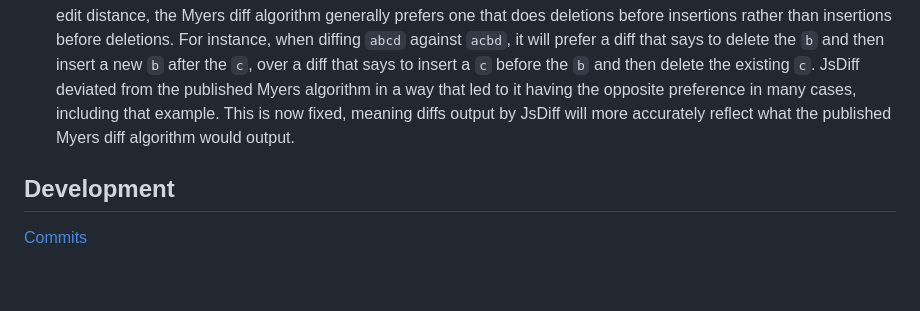
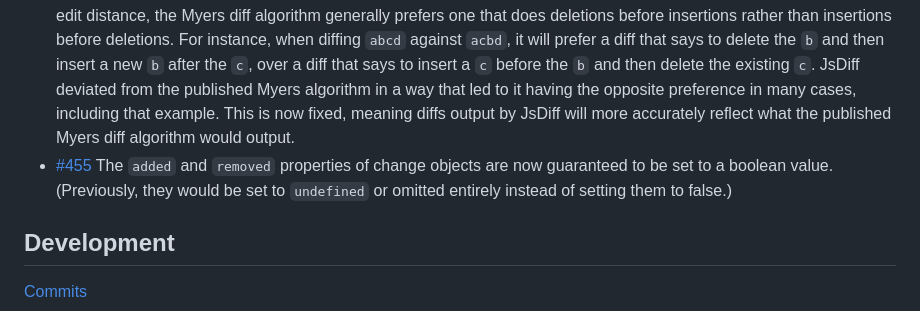
Before and after one commit to kpdecker/jsdiff, a Markdown page: release-notes.md, the part around the change. Drawn GitHub-style; blank space fills up the shorter version.

Commit message:
Add release notes

```diff
--- a/release-notes.md
+++ b/release-notes.md
@@ -6,6 +6,7 @@
 
 - [#435](https://github.com/kpdecker/jsdiff/pull/435) Fix `parsePatch` handling of control characters. `parsePatch` used to interpret various unusual control characters - namely vertical tabs, form feeds, lone carriage returns without a line feed, and EBCDIC NELs - as line breaks when parsing a patch file. This was inconsistent with the behavior of both JsDiff's own `diffLines` method and also the Unix `diff` and `patch` utils, which all simply treat those control characters as ordinary characters. The result of this discrepancy was that some well-formed patches - produced either by `diff` or by JsDiff itself and handled properly by the `patch` util - would be wrongly parsed by `parsePatch`, with the effect that it would disregard the remainder of a hunk after encountering one of these control characters.
 - [#439](https://github.com/kpdecker/jsdiff/pull/439) Prefer diffs that order deletions before insertions. When faced with a choice between two diffs with an equal total edit distance, the Myers diff algorithm generally prefers one that does deletions before insertions rather than insertions before deletions. For instance, when diffing `abcd` against `acbd`, it will prefer a diff that says to delete the `b` and then insert a new `b` after the `c`, over a diff that says to insert a `c` before the `b` and then delete the existing `c`. JsDiff deviated from the published Myers algorithm in a way that led to it having the opposite preference in many cases, including that example. This is now fixed, meaning diffs output by JsDiff will more accurately reflect what the published Myers diff algorithm would output.
+- [#455](https://github.com/kpdecker/jsdiff/pull/455) The `added` and `removed` properties of change objects are now guaranteed to be set to a boolean value. (Previously, they would be set to `undefined` or omitted entirely instead of setting them to false.)
 
 ## Development
 
```
